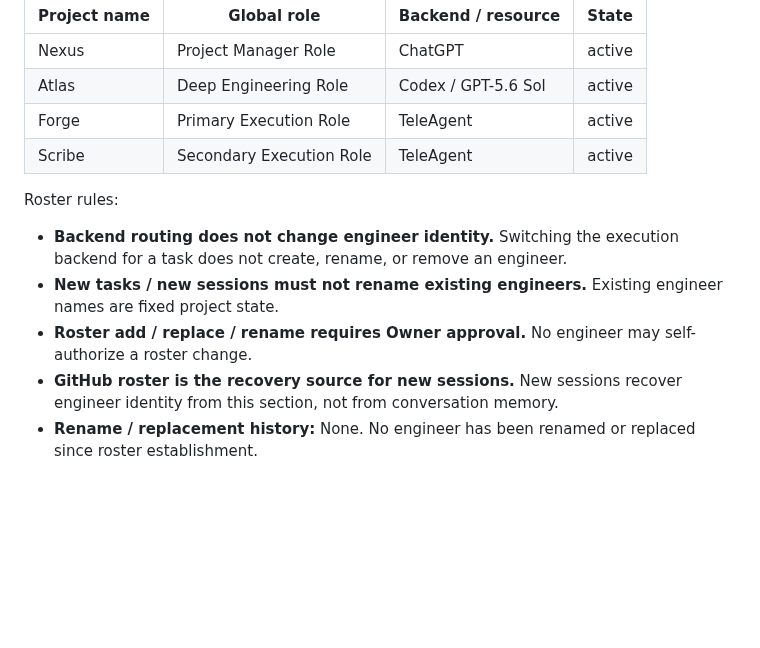
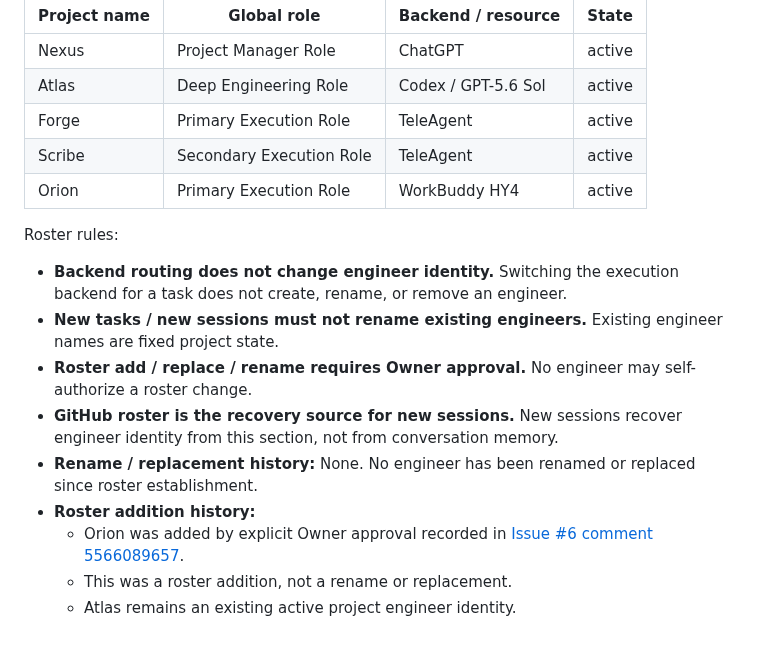
Before and after one commit to HWang0310/deep-talk-studio, a Markdown page: AGENTS.md, the part around the change. Drawn GitHub-style; blank space fills up the shorter version.

Commit message:
fix: restore Owner-approved Orion roster identity (DT-ROSTER-MEMORY-001 CORRECTION-1)

```diff
--- a/AGENTS.md
+++ b/AGENTS.md
@@ -121,6 +121,7 @@ This section is the **sole canonical roster source** for the DeepTalk project. O
 | Atlas        | Deep Engineering Role    | Codex / GPT-5.6 Sol   | active |
 | Forge        | Primary Execution Role   | TeleAgent             | active |
 | Scribe       | Secondary Execution Role | TeleAgent             | active |
+| Orion        | Primary Execution Role   | WorkBuddy HY4         | active |
 
 Roster rules:
 
@@ -129,3 +130,7 @@ Roster rules:
 - **Roster add / replace / rename requires Owner approval.** No engineer may self-authorize a roster change.
 - **GitHub roster is the recovery source for new sessions.** New sessions recover engineer identity from this section, not from conversation memory.
 - **Rename / replacement history:** None. No engineer has been renamed or replaced since roster establishment.
+- **Roster addition history:**
+  - Orion was added by explicit Owner approval recorded in [Issue #6 comment 5566089657](https://github.com/HWang0310/deep-talk-studio/issues/6#issuecomment-5566089657).
+  - This was a roster addition, not a rename or replacement.
+  - Atlas remains an existing active project engineer identity.
```
